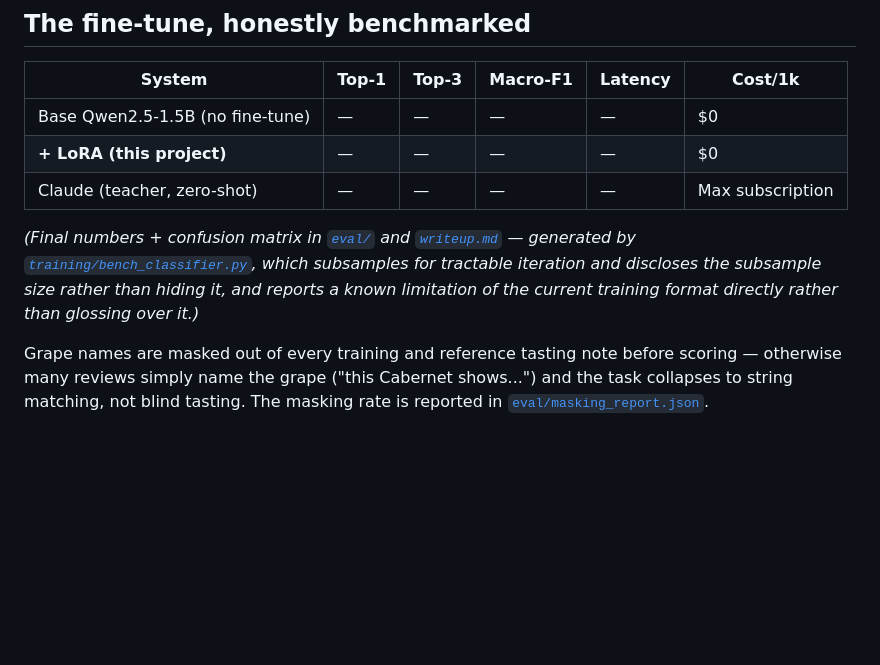
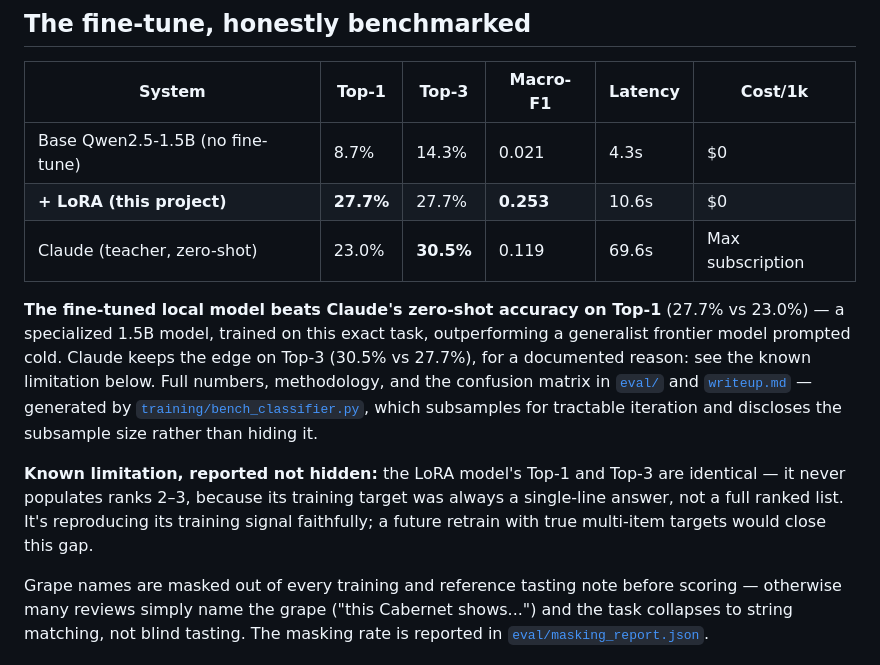
Before and after one commit to lyhjeremy/cellar-scanner, a Markdown page: README.md, the part around the change. Drawn GitHub-style; blank space fills up the shorter version.

```diff
--- a/README.md
+++ b/README.md
@@ -46,15 +46,23 @@ when the label isn't legible enough to trust.
 
 | System | Top-1 | Top-3 | Macro-F1 | Latency | Cost/1k |
 |---|---|---|---|---|---|
-| Base Qwen2.5-1.5B (no fine-tune) | — | — | — | — | $0 |
-| **+ LoRA (this project)** | — | — | — | — | $0 |
-| Claude (teacher, zero-shot) | — | — | — | — | Max subscription |
+| Base Qwen2.5-1.5B (no fine-tune) | 8.7% | 14.3% | 0.021 | 4.3s | $0 |
+| **+ LoRA (this project)** | **27.7%** | 27.7% | **0.253** | 10.6s | $0 |
+| Claude (teacher, zero-shot) | 23.0% | **30.5%** | 0.119 | 69.6s | Max subscription |
 
-*(Final numbers + confusion matrix in [`eval/`](eval/) and [`writeup.md`](writeup.md)
-— generated by [`training/bench_classifier.py`](training/bench_classifier.py), which
-subsamples for tractable iteration and discloses the subsample size rather than hiding
-it, and reports a known limitation of the current training format directly rather than
-glossing over it.)*
+**The fine-tuned local model beats Claude's zero-shot accuracy on Top-1** (27.7% vs
+23.0%) — a specialized 1.5B model, trained on this exact task, outperforming a
+generalist frontier model prompted cold. Claude keeps the edge on Top-3 (30.5% vs
+27.7%), for a documented reason: see the known limitation below. Full numbers,
+methodology, and the confusion matrix in [`eval/`](eval/) and
+[`writeup.md`](writeup.md) — generated by
+[`training/bench_classifier.py`](training/bench_classifier.py), which subsamples for
+tractable iteration and discloses the subsample size rather than hiding it.
+
+**Known limitation, reported not hidden:** the LoRA model's Top-1 and Top-3 are
+identical — it never populates ranks 2–3, because its training target was always a
+single-line answer, not a full ranked list. It's reproducing its training signal
+faithfully; a future retrain with true multi-item targets would close this gap.
 
 Grape names are masked out of every training and reference tasting note before
 scoring — otherwise many reviews simply name the grape ("this Cabernet
```
Also changed, not shown: eval/benchmark.md (+13 -13 lines), writeup.md (+30 -13 lines), eval/confusion_matrix.png (added), 5 other files.
